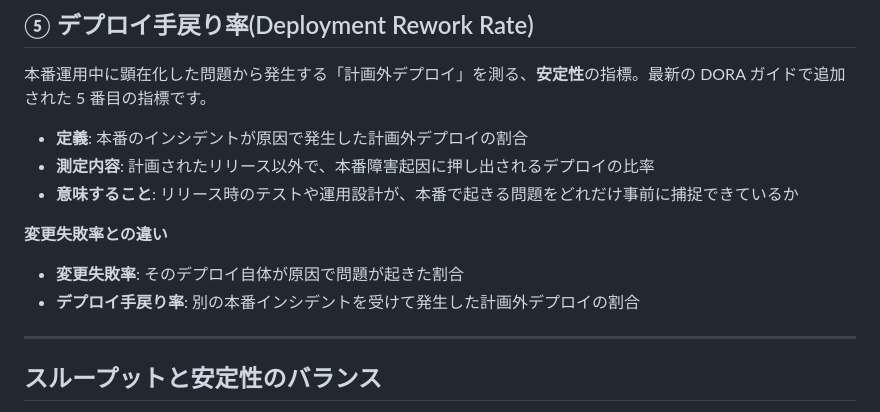
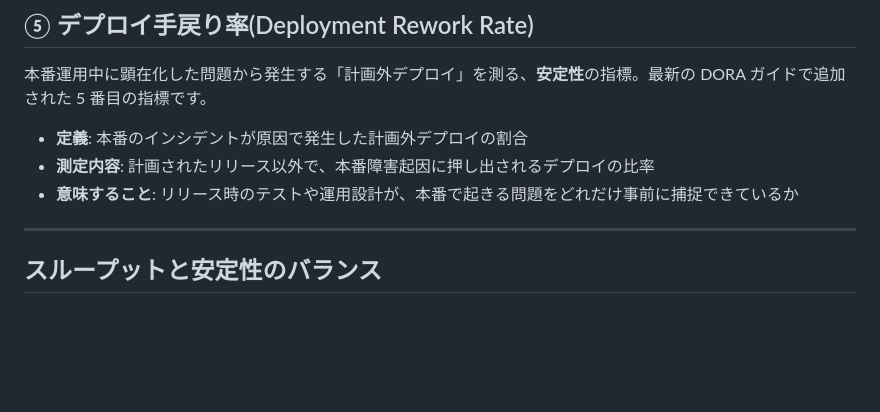
Before and after one commit to hiro1202/devops-insights, a Markdown page: dora_metrics.md, the part around the change. Drawn GitHub-style; blank space fills up the shorter version.

Commit message:
docs: 変更失敗率との違いセクションを削除
原文に直接の対比説明がなく解釈を含むため、誤読を避けるため削除。

```diff
--- a/dora_metrics.md
+++ b/dora_metrics.md
@@ -84,11 +84,6 @@ DORA Metrics は、DevOps Research and Assessment(**DORA**)チームが長年の
 - **測定内容**: 計画されたリリース以外で、本番障害起因に押し出されるデプロイの比率
 - **意味すること**: リリース時のテストや運用設計が、本番で起きる問題をどれだけ事前に捕捉できているか
 
-**変更失敗率との違い**
-
-- **変更失敗率**: そのデプロイ自体が原因で問題が起きた割合
-- **デプロイ手戻り率**: 別の本番インシデントを受けて発生した計画外デプロイの割合
-
 ---
 
 ## スループットと安定性のバランス
```
